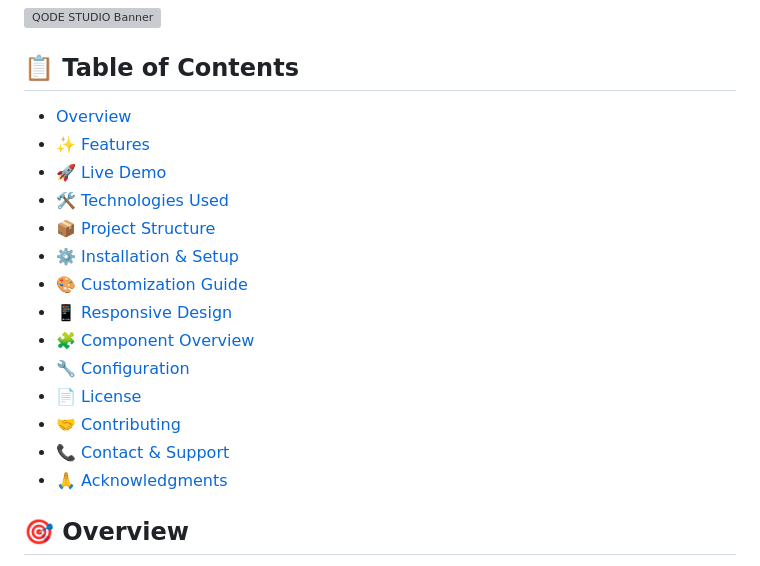
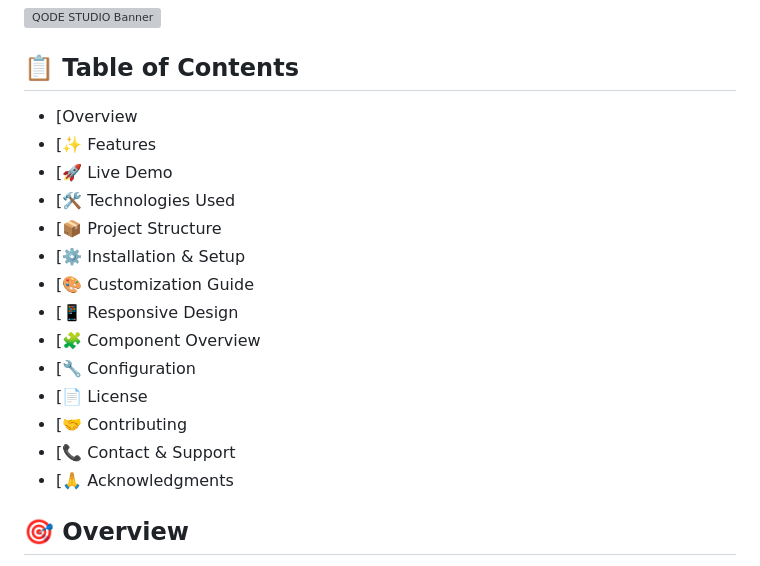
Before and after one commit to goldenapplecoders-coder/callup.encrypted.github.io, a Markdown page: README.md, the part around the change. GitHub-like rendering; grey boxes are pictures that could not be loaded.

```diff
--- a/README.md
+++ b/README.md
@@ -4,20 +4,20 @@
 
 ## 📋 Table of Contents
 
-- [Overview](#-overview)
-- [✨ Features](#-features)
-- [🚀 Live Demo](#-live-demo)
-- [🛠️ Technologies Used](#️-technologies-used)
-- [📦 Project Structure](#-project-structure)
-- [⚙️ Installation & Setup](#️-installation--setup)
-- [🎨 Customization Guide](#-customization-guide)
-- [📱 Responsive Design](#-responsive-design)
-- [🧩 Component Overview](#-component-overview)
-- [🔧 Configuration](#-configuration)
-- [📄 License](#-license)
-- [🤝 Contributing](#-contributing)
-- [📞 Contact & Support](#-contact--support)
-- [🙏 Acknowledgments](#-acknowledgments)
+- [Overview
+- [✨ Features
+- [🚀 Live Demo
+- [🛠️ Technologies Used
+- [📦 Project Structure
+- [⚙️ Installation & Setup
+- [🎨 Customization Guide
+- [📱 Responsive Design
+- [🧩 Component Overview
+- [🔧 Configuration
+- [📄 License
+- [🤝 Contributing
+- [📞 Contact & Support
+- [🙏 Acknowledgments
 
 ## 🎯 Overview
 
```
